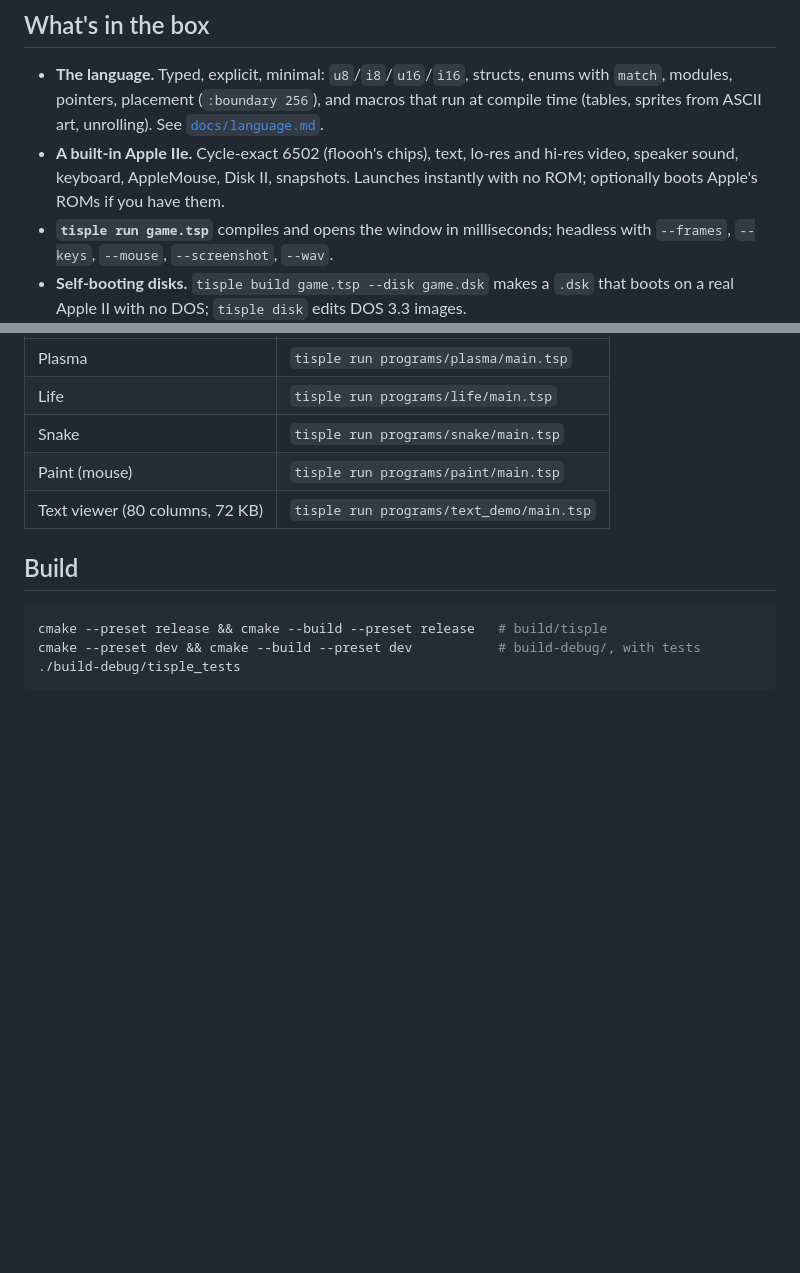
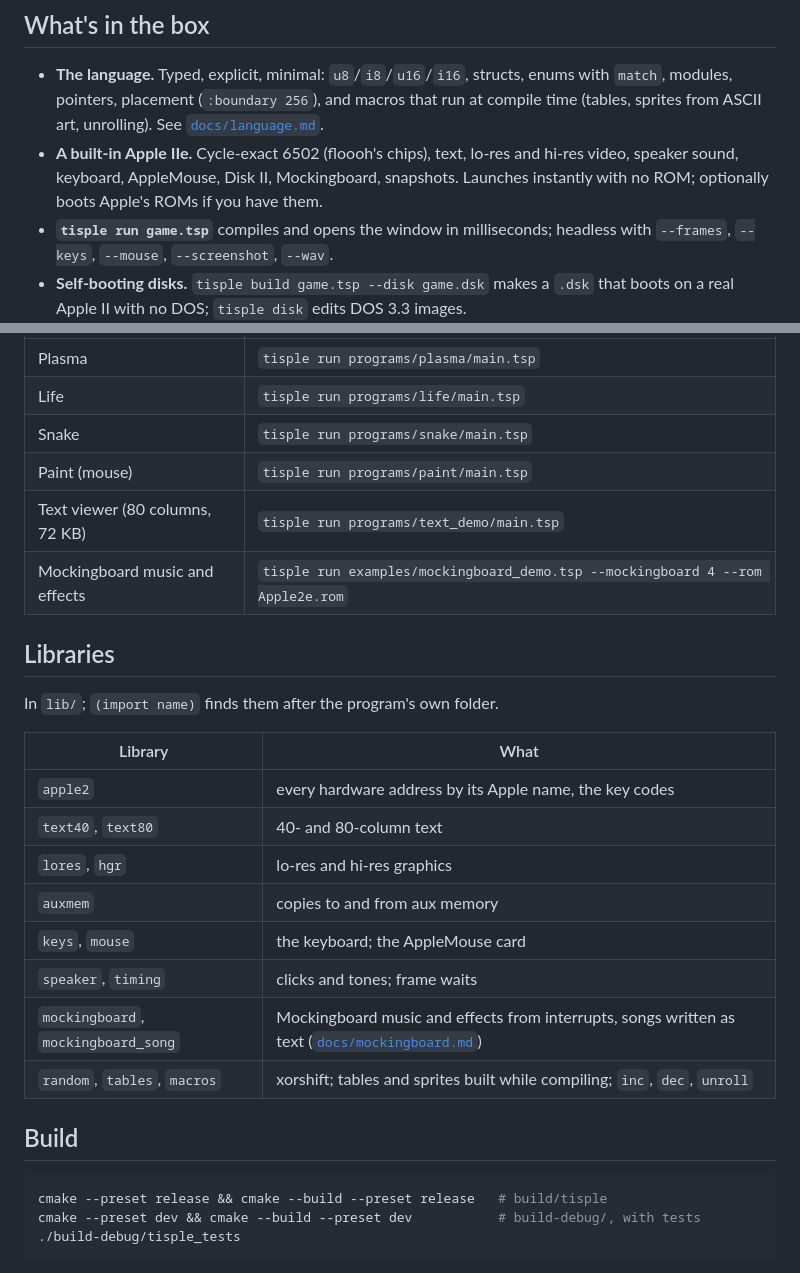
Before and after one commit to wegfawefgawefg/tisple, a Markdown page: README.md, 2 parts joined by grey strips. Rendered like a GitHub page; blank space fills up the shorter version.

```diff
--- a/README.md
+++ b/README.md
@@ -74,8 +74,9 @@ every wasted cycle (`tisple gaps`).
   macros that run at compile time (tables, sprites from ASCII art, unrolling).
   See [`docs/language.md`](docs/language.md).
 - **A built-in Apple IIe.** Cycle-exact 6502 (floooh's chips), text, lo-res and
-  hi-res video, speaker sound, keyboard, AppleMouse, Disk II, snapshots.
-  Launches instantly with no ROM; optionally boots Apple's ROMs if you have them.
+  hi-res video, speaker sound, keyboard, AppleMouse, Disk II, Mockingboard,
+  snapshots. Launches instantly with no ROM; optionally boots Apple's ROMs if
+  you have them.
 - **`tisple run game.tsp`** compiles and opens the window in milliseconds;
   headless with `--frames`, `--keys`, `--mouse`, `--screenshot`, `--wav`.
 - **Self-booting disks.** `tisple build game.tsp --disk game.dsk` makes a
@@ -96,6 +97,22 @@ every wasted cycle (`tisple gaps`).
 | Snake | `tisple run programs/snake/main.tsp` |
 | Paint (mouse) | `tisple run programs/paint/main.tsp` |
 | Text viewer (80 columns, 72 KB) | `tisple run programs/text_demo/main.tsp` |
+| Mockingboard music and effects | `tisple run examples/mockingboard_demo.tsp --mockingboard 4 --rom Apple2e.rom` |
+
+## Libraries
+
+In `lib/`; `(import name)` finds them after the program's own folder.
+
+| Library | What |
+| --- | --- |
+| `apple2` | every hardware address by its Apple name, the key codes |
+| `text40`, `text80` | 40- and 80-column text |
+| `lores`, `hgr` | lo-res and hi-res graphics |
+| `auxmem` | copies to and from aux memory |
+| `keys`, `mouse` | the keyboard; the AppleMouse card |
+| `speaker`, `timing` | clicks and tones; frame waits |
+| `mockingboard`, `mockingboard_song` | Mockingboard music and effects from interrupts, songs written as text ([`docs/mockingboard.md`](docs/mockingboard.md)) |
+| `random`, `tables`, `macros` | xorshift; tables and sprites built while compiling; `inc`, `dec`, `unroll` |
 
 ## Build
 
```
Also changed, not shown: docs/dogfood.md (+37 -0 lines), docs/mockingboard.md (added, +201 -0 lines).
